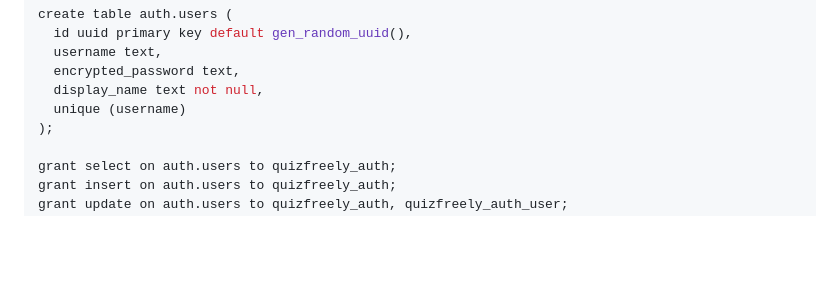
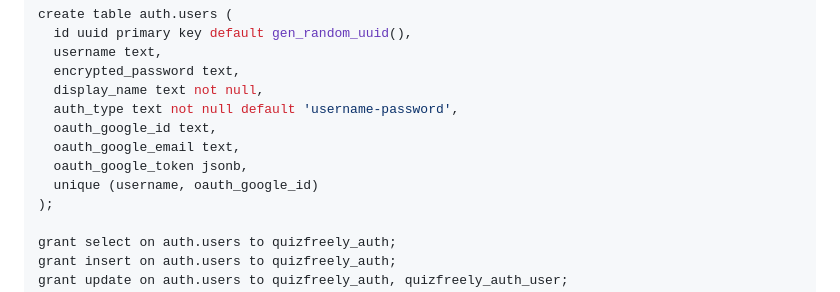
Before and after one commit to ehanahamed/quizfreely, a Markdown page: api/quizfreely-db.md, the part around the change. GitHub-like rendering; blank space fills up the shorter version.

Commit message:
update db setup to add columns for google oauth in auth.users

```diff
--- a/api/quizfreely-db.md
+++ b/api/quizfreely-db.md
@@ -65,7 +65,11 @@ create table auth.users (
   username text,
   encrypted_password text,
   display_name text not null,
-  unique (username)
+  auth_type text not null default 'username-password',
+  oauth_google_id text,
+  oauth_google_email text,
+  oauth_google_token jsonb,
+  unique (username, oauth_google_id)
 );
 
 grant select on auth.users to quizfreely_auth;
```
